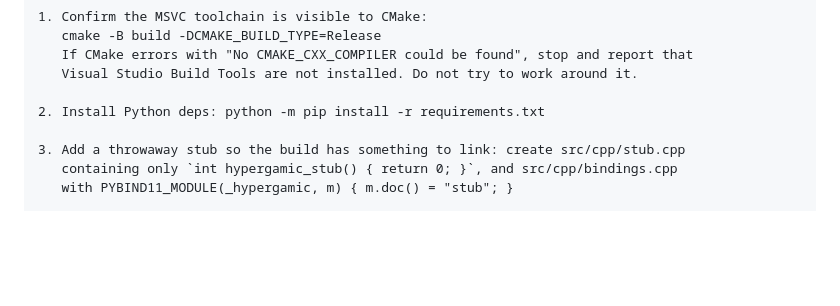
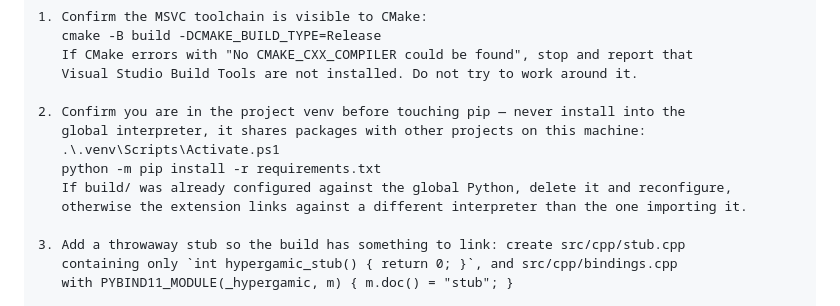
Before and after one commit to freddysccheung-067/hypergamic-matching-markets, a Markdown page: docs/SPRINT_PROMPTS.md, the part around the change. Rendered like a GitHub page; blank space fills up the shorter version.

```diff
--- a/docs/SPRINT_PROMPTS.md
+++ b/docs/SPRINT_PROMPTS.md
@@ -43,7 +43,12 @@ placeholder files. Do not rewrite them from scratch — verify and fix.
    If CMake errors with "No CMAKE_CXX_COMPILER could be found", stop and report that
    Visual Studio Build Tools are not installed. Do not try to work around it.
 
-2. Install Python deps: python -m pip install -r requirements.txt
+2. Confirm you are in the project venv before touching pip — never install into the
+   global interpreter, it shares packages with other projects on this machine:
+   .\.venv\Scripts\Activate.ps1
+   python -m pip install -r requirements.txt
+   If build/ was already configured against the global Python, delete it and reconfigure,
+   otherwise the extension links against a different interpreter than the one importing it.
 
 3. Add a throwaway stub so the build has something to link: create src/cpp/stub.cpp
    containing only `int hypergamic_stub() { return 0; }`, and src/cpp/bindings.cpp
```
Also changed, not shown: docs/PREREQUISITES.md (+72 -5 lines).
